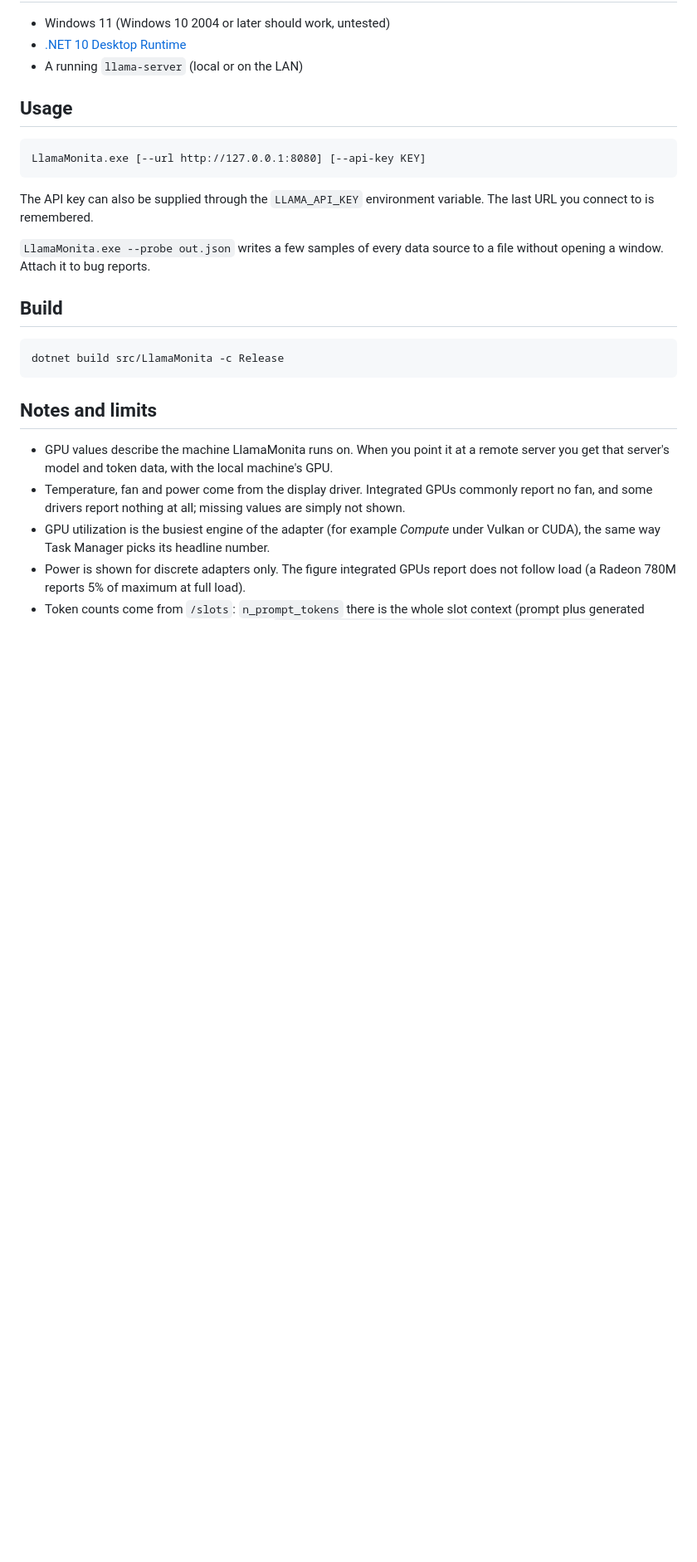
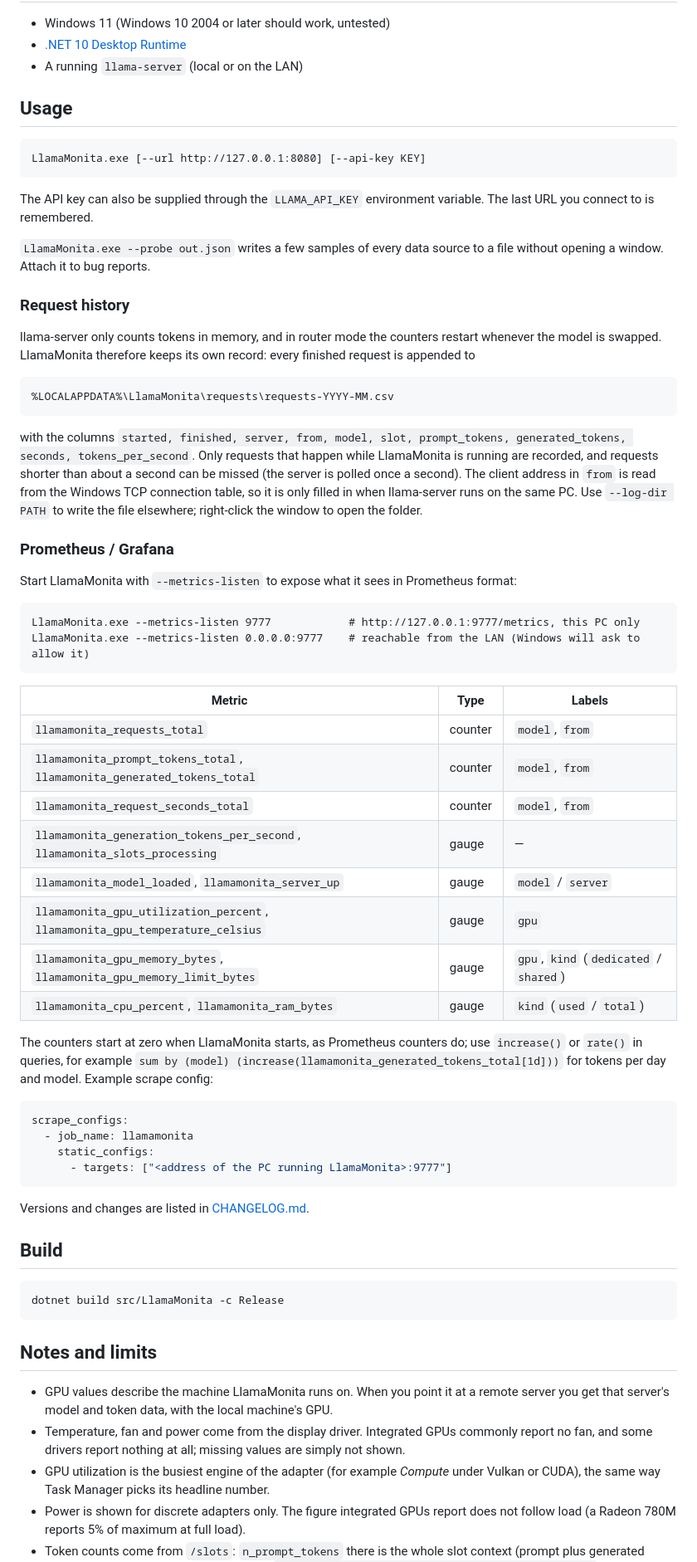
Before and after one commit to nabe2030/llama-monita, a Markdown page: README.md, the part around one of its changes. Shown at 83% size. Rendered like a GitHub page; blank space fills up the shorter version.

````diff
--- a/README.md
+++ b/README.md
@@ -48,6 +49,47 @@ The API key can also be supplied through the `LLAMA_API_KEY` environment variabl
 
 `LlamaMonita.exe --probe out.json` writes a few samples of every data source to a file without opening a window. Attach it to bug reports.
 
+### Request history
+
+llama-server only counts tokens in memory, and in router mode the counters restart whenever the model is swapped. LlamaMonita therefore keeps its own record: every finished request is appended to
+
+```
+%LOCALAPPDATA%\LlamaMonita\requests\requests-YYYY-MM.csv
+```
+
+with the columns `started, finished, server, from, model, slot, prompt_tokens, generated_tokens, seconds, tokens_per_second`. Only requests that happen while LlamaMonita is running are recorded, and requests shorter than about a second can be missed (the server is polled once a second). The client address in `from` is read from the Windows TCP connection table, so it is only filled in when llama-server runs on the same PC. Use `--log-dir PATH` to write the file elsewhere; right-click the window to open the folder.
+
+### Prometheus / Grafana
+
+Start LlamaMonita with `--metrics-listen` to expose what it sees in Prometheus format:
+
+```
+LlamaMonita.exe --metrics-listen 9777            # http://127.0.0.1:9777/metrics, this PC only
+LlamaMonita.exe --metrics-listen 0.0.0.0:9777    # reachable from the LAN (Windows will ask to allow it)
+```
+
+| Metric | Type | Labels |
+|---|---|---|
+| `llamamonita_requests_total` | counter | `model`, `from` |
+| `llamamonita_prompt_tokens_total`, `llamamonita_generated_tokens_total` | counter | `model`, `from` |
+| `llamamonita_request_seconds_total` | counter | `model`, `from` |
+| `llamamonita_generation_tokens_per_second`, `llamamonita_slots_processing` | gauge | — |
+| `llamamonita_model_loaded`, `llamamonita_server_up` | gauge | `model` / `server` |
+| `llamamonita_gpu_utilization_percent`, `llamamonita_gpu_temperature_celsius` | gauge | `gpu` |
+| `llamamonita_gpu_memory_bytes`, `llamamonita_gpu_memory_limit_bytes` | gauge | `gpu`, `kind` (`dedicated` / `shared`) |
+| `llamamonita_cpu_percent`, `llamamonita_ram_bytes` | gauge | `kind` (`used` / `total`) |
+
+The counters start at zero when LlamaMonita starts, as Prometheus counters do; use `increase()` or `rate()` in queries, for example `sum by (model) (increase(llamamonita_generated_tokens_total[1d]))` for tokens per day and model. Example scrape config:
+
+```yaml
+scrape_configs:
+  - job_name: llamamonita
+    static_configs:
+      - targets: ["<address of the PC running LlamaMonita>:9777"]
+```
+
+Versions and changes are listed in [CHANGELOG.md](CHANGELOG.md).
+
 ## Build
 
 ```
````
Also changed, not shown: other parts of README.md (+4 -3 lines), CHANGELOG.md (added, +48 -0 lines), docs/history/README.md (+1 -0 lines), docs/icon-brief.md (added, +96 -0 lines), docs/history/05-request-log-compact.png (added), docs/history/05-request-log-medium.png (added), docs/history/05-request-log.png (added), 9 other files.
